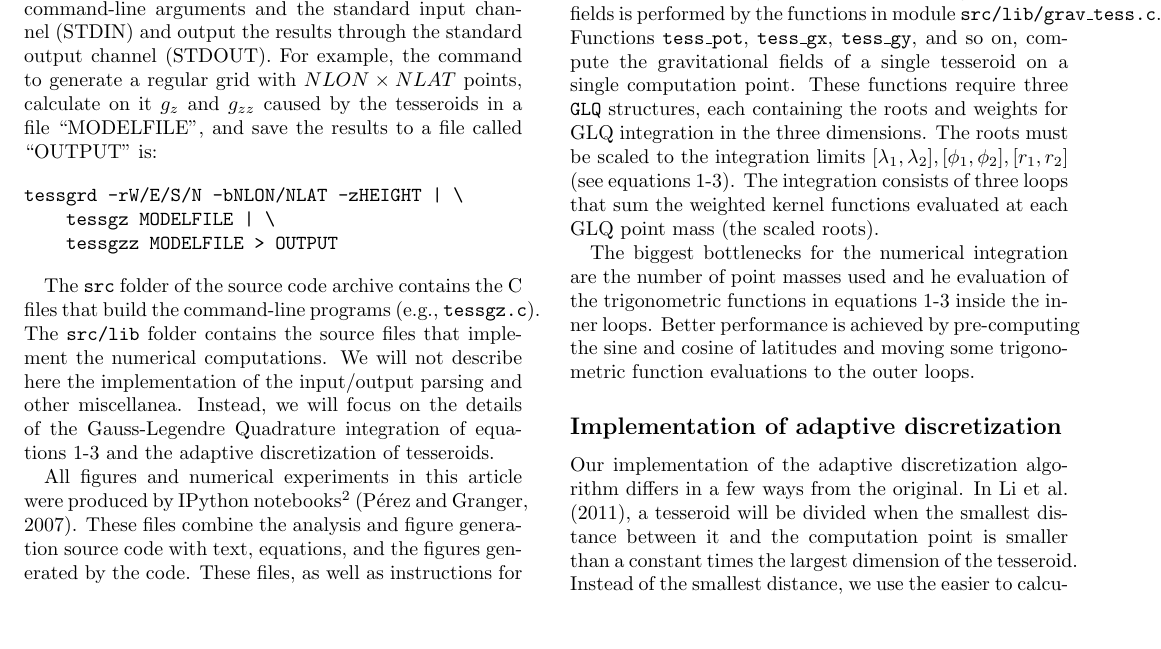
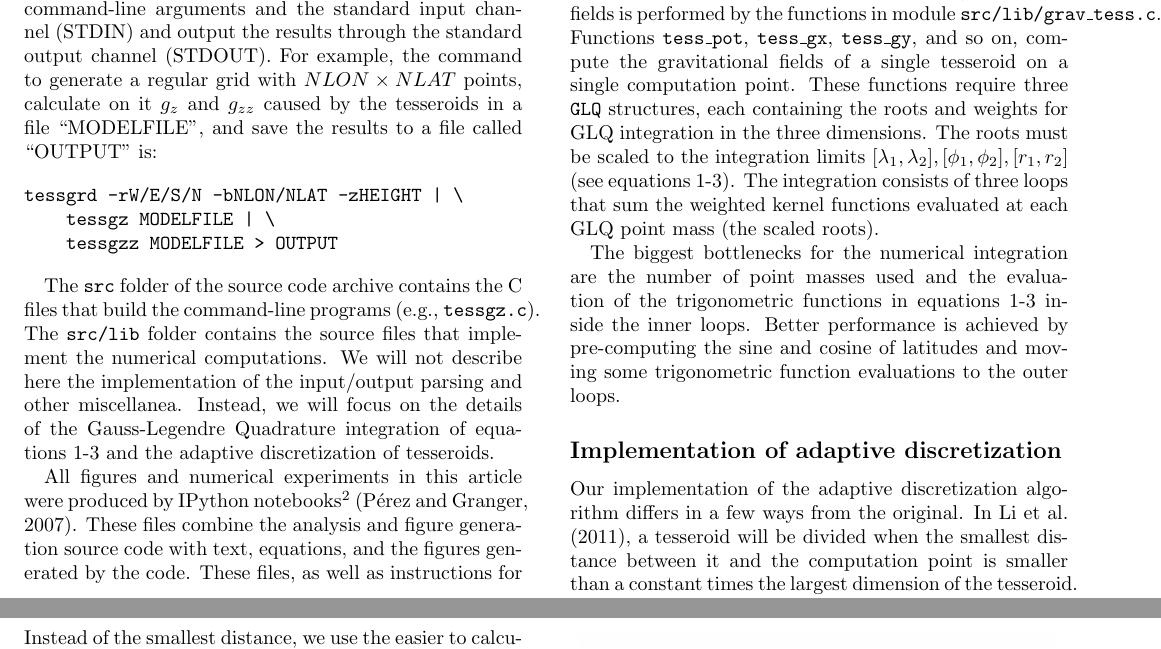
Before and after one commit to pinga-lab/paper-tesseroids, a LaTeX document (manuscript.tex): part of page 4 of 7 before the commit and two parts of pages 4 and 5 of 7 after it, the two joined at a grey line, cut so that both start at the same text, the shorter picture padded with empty space. Compiled offline with pdfLaTeX.

Commit message:
Typo fix

```diff
--- a/manuscript.tex
+++ b/manuscript.tex
@@ -511,7 +511,7 @@ evaluated at each GLQ point mass (the scaled roots).
 
 The biggest bottlenecks for the numerical integration are
 the number of point masses used
-and he evaluation of the trigonometric functions in
+and the evaluation of the trigonometric functions in
 equations~\ref{eq:tesspot}-\ref{eq:tesstensor} inside the inner loops.
 Better performance is achieved
 by pre-computing the sine and cosine of latitudes
```
